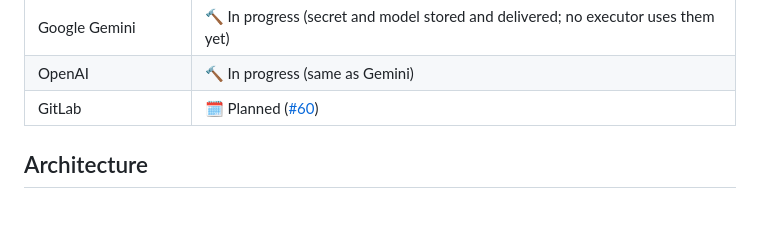
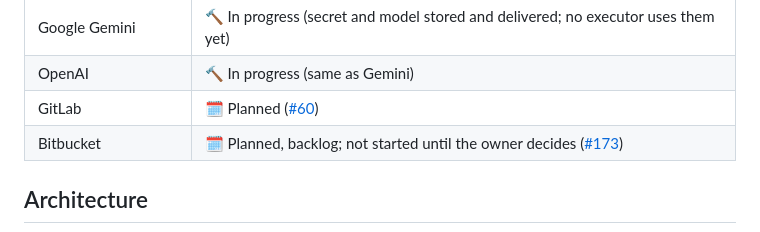
Before and after one commit to Tradvia/tradvia, a Markdown page: README.md, the part around the change. GitHub-like rendering.

Commit message:
feat(core): Bitbucket como provedor de repositório (backlog) (#183)
Closes #173

Opened by **@Agent-Coder** after human approval in GitHub.

Card `CARD-173` · estimated cost so far (API-equivalent): $0.0891
Budget used: 10/40 steps · 0.8/30 min · $0.0891/$5

### Claude Code
I added one row to the provider status table in `README.md`, right after
the GitLab row. It reads: "Bitbucket | 🗓️ Planned, backlog; not started
until the owner decides (#173)".

Bitbucket is in the backlog and the owner hasn't decided to start it, so
I made no changes in `core/` or `ee/`. There is no provider code, test
or ADR.

`make check` passed: 1077 tests passed and 1 was skipped, and the
license boundary check passed.

Estimated cost (API-equivalent): $0.0384 · 34s
Tokens: 6 in · 595 out · 62 634 cache

Co-authored-by: github-actions[bot] <41898282+github-actions[bot]@users.noreply.github.com>

```diff
--- a/README.md
+++ b/README.md
@@ -100,6 +100,7 @@ shows the origin of each value. Status: 🟦 Partial, tested offline. Per provid
 | Google Gemini | 🔨 In progress (secret and model stored and delivered; no executor uses them yet) |
 | OpenAI | 🔨 In progress (same as Gemini) |
 | GitLab | 🗓️ Planned ([#60](https://github.com/tradvia/tradvia/issues/60)) |
+| Bitbucket | 🗓️ Planned, backlog; not started until the owner decides ([#173](https://github.com/tradvia/tradvia/issues/173)) |
 
 ## Architecture
 
```
